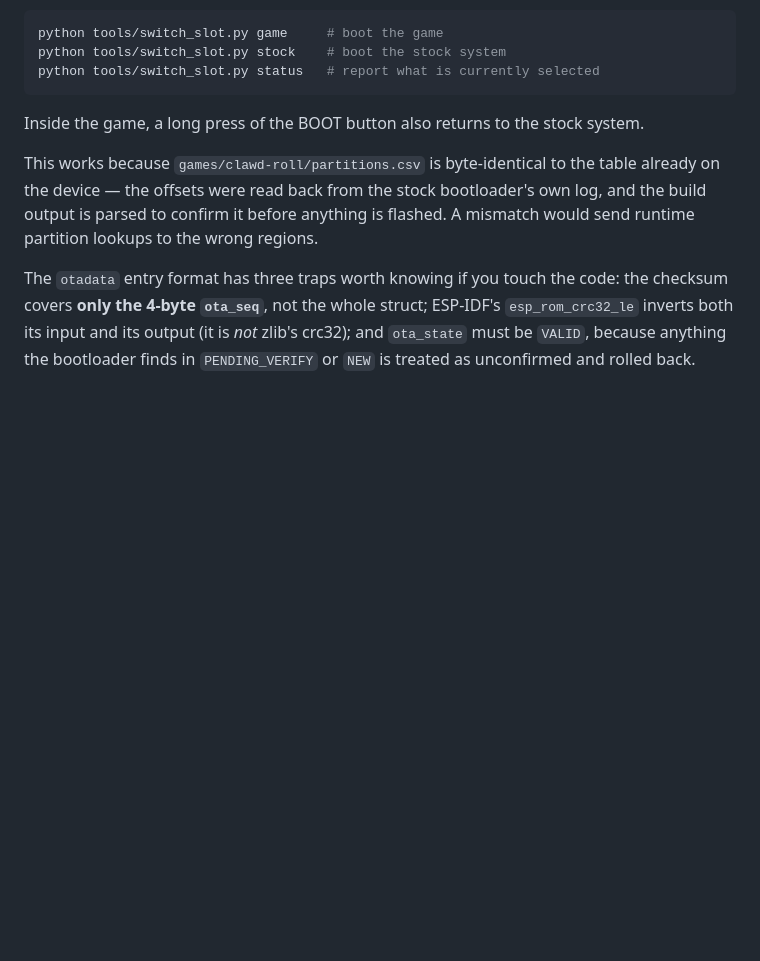
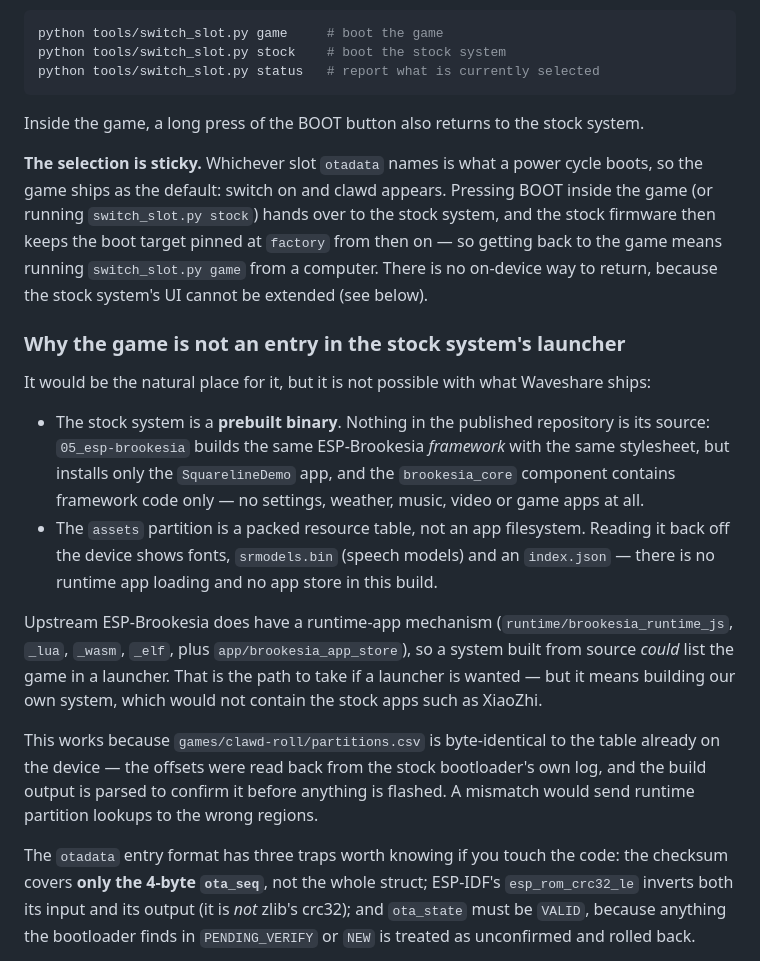
Before and after one commit to yahoofunny/esp32-badge, a Markdown page: README.md, the part around the change. Rendered like a GitHub page; blank space fills up the shorter version.

Commit message:
文档：游戏改为开机默认启动，并说明为何无法加入出厂启动器
游戏现在是 otadata 默认指向的槽位，开机即进入；长按 BOOT 交给出厂系统后，
出厂固件会把启动目标固定在 factory，要回到游戏需要从电脑执行 switch_slot.py。

同时把"能否在出厂启动器里加一个游戏入口"这个问题查清并写进文档，结论是不能：

1) 出厂系统是预编译二进制。仓库里没有任何它的源码 —— 05_esp-brookesia 用的是
   同一套 ESP-Brookesia 框架和皮肤，但只安装 SquarelineDemo 一个应用；
   brookesia_core 组件也只有框架代码（gui/systems/services/ai_framework），
   设置、天气、音乐、视频、游戏等应用一个都没有。
2) assets 分区是打包的资源表，不是应用文件系统。实测读回其头部为
   字体文件、srmodels.bin 语音模型与 index.json —— 没有运行时应用加载，
   也没有应用商店。

上游 ESP-Brookesia 确实带运行时应用机制（runtime_js/lua/wasm/elf + app_store），
所以从源码自建系统是能做启动器的，但那样就不含小智等出厂应用。

```diff
--- a/README.md
+++ b/README.md
@@ -166,6 +166,34 @@ python tools/switch_slot.py status   # report what is currently selected
 
 Inside the game, a long press of the BOOT button also returns to the stock system.
 
+**The selection is sticky.** Whichever slot `otadata` names is what a power cycle
+boots, so the game ships as the default: switch on and clawd appears. Pressing BOOT
+inside the game (or running `switch_slot.py stock`) hands over to the stock system,
+and the stock firmware then keeps the boot target pinned at `factory` from then on —
+so getting back to the game means running `switch_slot.py game` from a computer.
+There is no on-device way to return, because the stock system's UI cannot be
+extended (see below).
+
+### Why the game is not an entry in the stock system's launcher
+
+It would be the natural place for it, but it is not possible with what Waveshare
+ships:
+
+- The stock system is a **prebuilt binary**. Nothing in the published repository is
+  its source: `05_esp-brookesia` builds the same ESP-Brookesia *framework* with the
+  same stylesheet, but installs only the `SquarelineDemo` app, and the
+  `brookesia_core` component contains framework code only — no settings, weather,
+  music, video or game apps at all.
+- The `assets` partition is a packed resource table, not an app filesystem. Reading
+  it back off the device shows fonts, `srmodels.bin` (speech models) and an
+  `index.json` — there is no runtime app loading and no app store in this build.
+
+Upstream ESP-Brookesia does have a runtime-app mechanism (`runtime/brookesia_runtime_js`,
+`_lua`, `_wasm`, `_elf`, plus `app/brookesia_app_store`), so a system built from
+source *could* list the game in a launcher. That is the path to take if a launcher is
+wanted — but it means building our own system, which would not contain the stock
+apps such as XiaoZhi.
+
 This works because `games/clawd-roll/partitions.csv` is byte-identical to the table
 already on the device — the offsets were read back from the stock bootloader's own
 log, and the build output is parsed to confirm it before anything is flashed. A
```
